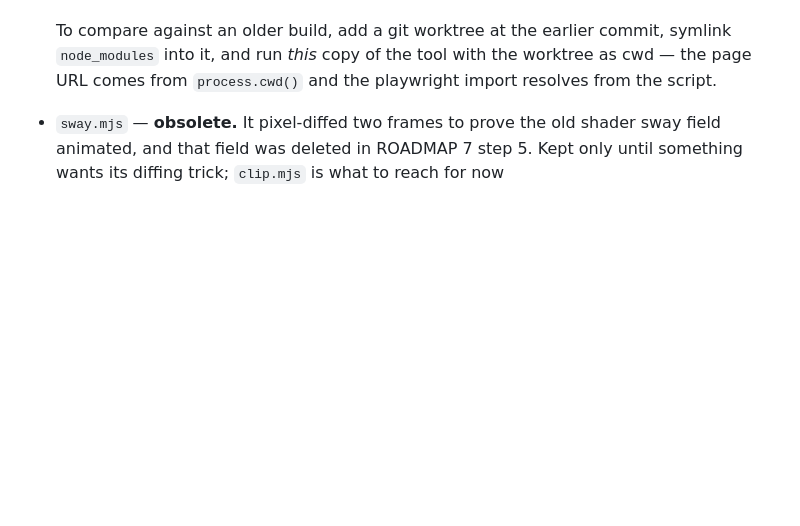
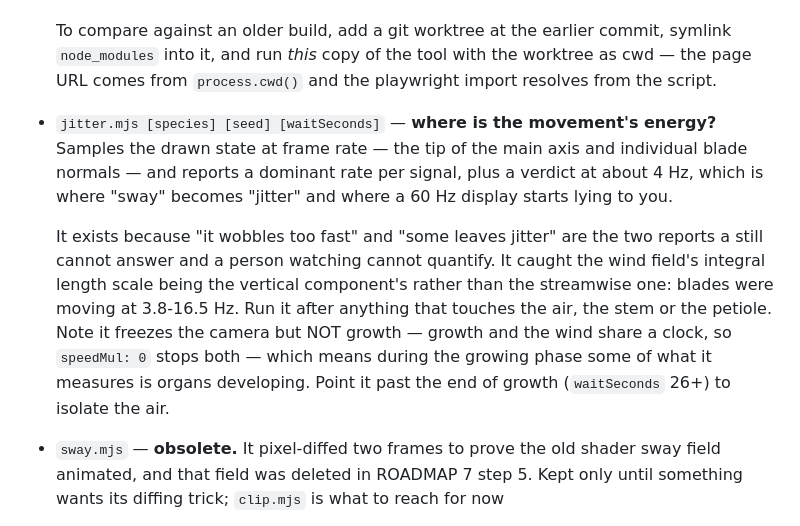
Before and after one commit to aj-dev-smith/canalisation, a Markdown page: tools/README.md, the part around the change. Rendered like a GitHub page; blank space fills up the shorter version.

Commit message:
Document jitter.mjs, and warn the next session that a green harness is not a right answer

```diff
--- a/tools/README.md
+++ b/tools/README.md
@@ -46,6 +46,19 @@ inside **single** quotes, so it never interpolated.
   To compare against an older build, add a git worktree at the earlier commit, symlink
   `node_modules` into it, and run *this* copy of the tool with the worktree as cwd — the
   page URL comes from `process.cwd()` and the playwright import resolves from the script.
+- `jitter.mjs [species] [seed] [waitSeconds]` — **where is the movement's energy?**
+  Samples the drawn state at frame rate — the tip of the main axis and individual blade
+  normals — and reports a dominant rate per signal, plus a verdict at about 4 Hz, which
+  is where "sway" becomes "jitter" and where a 60 Hz display starts lying to you.
+
+  It exists because "it wobbles too fast" and "some leaves jitter" are the two reports a
+  still cannot answer and a person watching cannot quantify. It caught the wind field's
+  integral length scale being the vertical component's rather than the streamwise one:
+  blades were moving at 3.8-16.5 Hz. Run it after anything that touches the air, the
+  stem or the petiole. Note it freezes the camera but NOT growth — growth and the wind
+  share a clock, so `speedMul: 0` stops both — which means during the growing phase some
+  of what it measures is organs developing. Point it past the end of growth
+  (`waitSeconds` 26+) to isolate the air.
 - `sway.mjs` — **obsolete.** It pixel-diffed two frames to prove the old shader sway field
   animated, and that field was deleted in ROADMAP 7 step 5. Kept only until something
   wants its diffing trick; `clip.mjs` is what to reach for now
```
Also changed, not shown: CLAUDE.md (+20 -5 lines).
